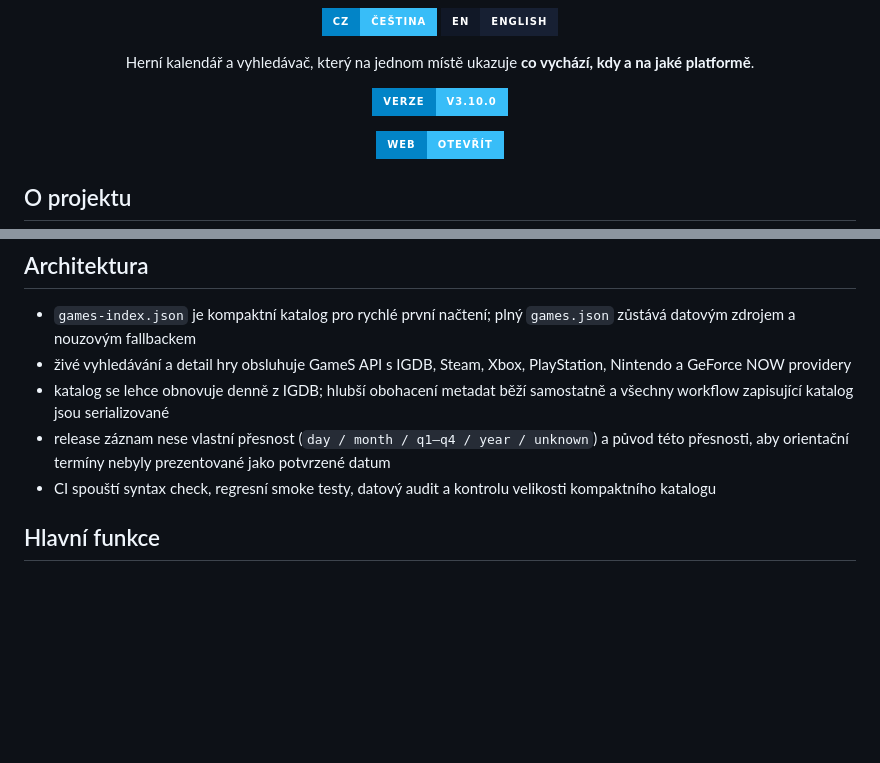
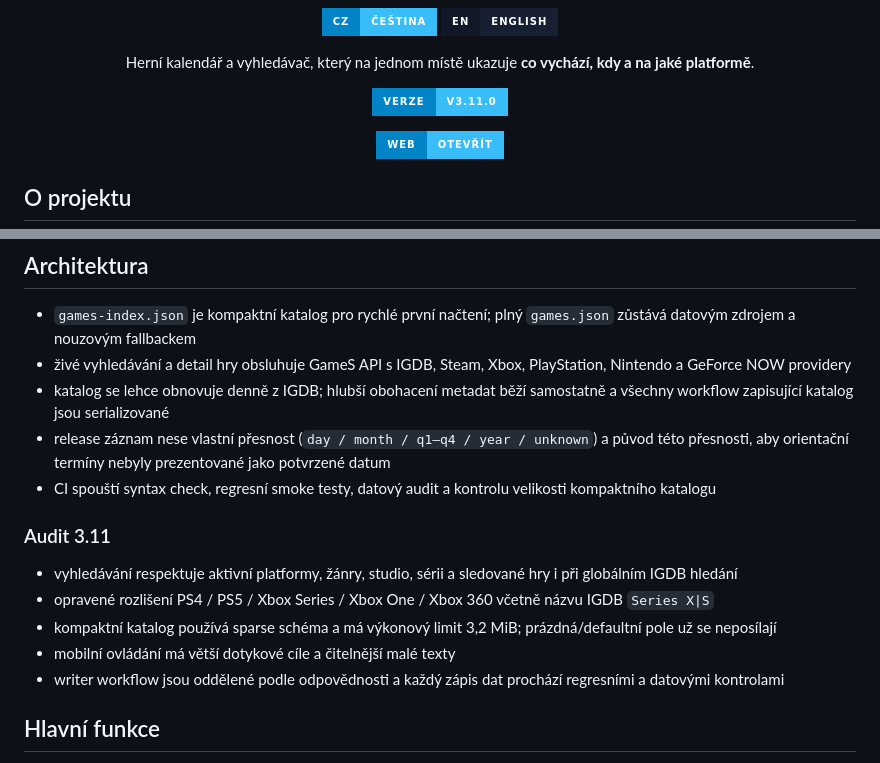
Before and after one commit to CaseyCZ/GameS-Calendar-Website, a Markdown page: README.md, 2 parts joined by grey strips. GitHub-like rendering; badges without logos; blank space fills up the shorter version.

Commit message:
Document GameS 3.11 audit improvements

```diff
--- a/README.md
+++ b/README.md
@@ -12,7 +12,7 @@
 </p>
 
 <p align="center">
-  <img src="https://img.shields.io/badge/VERZE-v3.10.0-38BDF8?style=for-the-badge&labelColor=0284C7" alt="GameS verze 3.10.0" />
+  <img src="https://img.shields.io/badge/VERZE-v3.11.0-38BDF8?style=for-the-badge&labelColor=0284C7" alt="GameS verze 3.11.0" />
 </p>
 
 <p align="center">
@@ -37,6 +37,14 @@
 - katalog se lehce obnovuje denně z IGDB; hlubší obohacení metadat běží samostatně a všechny workflow zapisující katalog jsou serializované
 - release záznam nese vlastní přesnost (`day / month / q1–q4 / year / unknown`) a původ této přesnosti, aby orientační termíny nebyly prezentované jako potvrzené datum
 - CI spouští syntax check, regresní smoke testy, datový audit a kontrolu velikosti kompaktního katalogu
+
+### Audit 3.11
+
+- vyhledávání respektuje aktivní platformy, žánry, studio, sérii a sledované hry i při globálním IGDB hledání
+- opravené rozlišení PS4 / PS5 / Xbox Series / Xbox One / Xbox 360 včetně názvu IGDB `Series X|S`
+- kompaktní katalog používá sparse schéma a má výkonový limit 3,2 MiB; prázdná/defaultní pole už se neposílají
+- mobilní ovládání má větší dotykové cíle a čitelnější malé texty
+- writer workflow jsou oddělené podle odpovědnosti a každý zápis dat prochází regresními a datovými kontrolami
 
 ## Hlavní funkce
 
```
